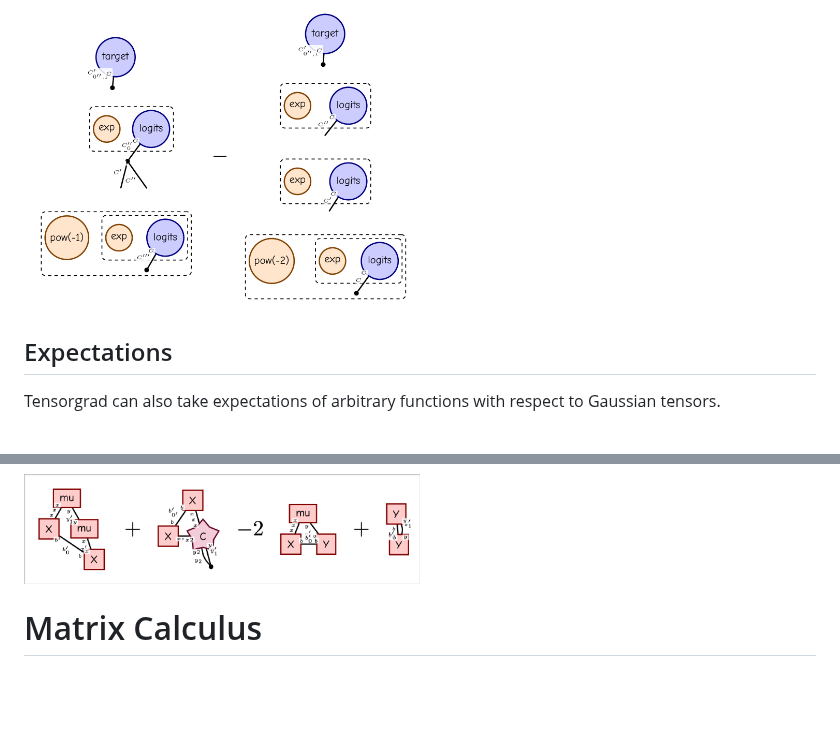
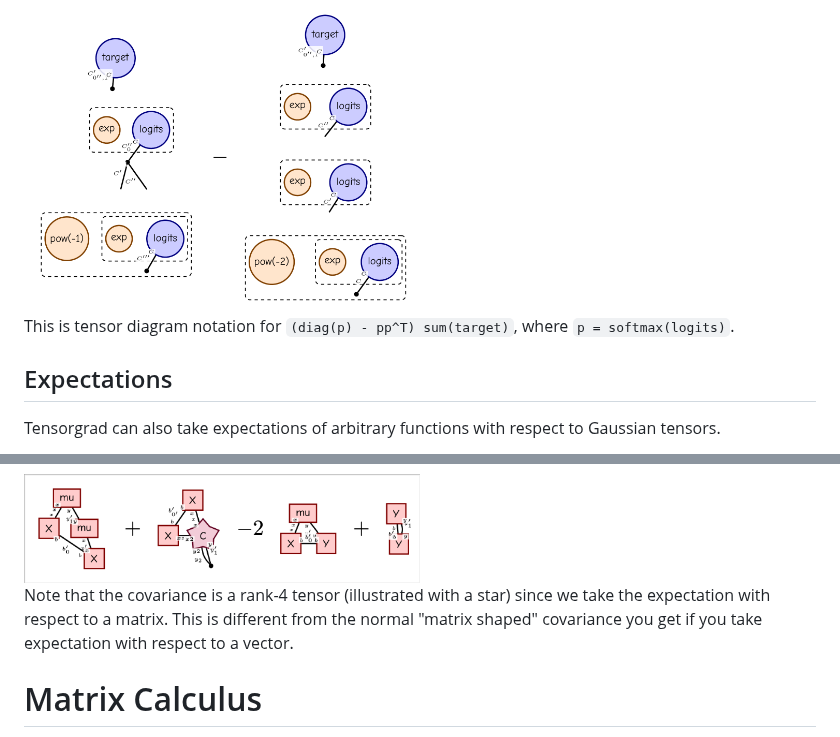
Before and after one commit to thomasahle/tensorgrad, a Markdown page: README.md, 2 parts joined by grey strips. Drawn GitHub-style; blank space fills up the shorter version.

```diff
--- a/README.md
+++ b/README.md
@@ -64,6 +64,8 @@ display_pdf_image(to_tikz(H.full_simplify()))
 
 <img src="https://raw.githubusercontent.com/thomasahle/tensorgrad/main/docs/images/hess_ce.png" width="50%">
 
+This is tensor diagram notation for `(diag(p) - pp^T) sum(target)`, where `p = softmax(logits)`.
+
 ## Expectations
 
 Tensorgrad can also take expectations of arbitrary functions with respect to Gaussian tensors.
@@ -83,6 +85,8 @@ display_pdf_image(to_tikz(E.full_simplify()))
 
 <img src="https://raw.githubusercontent.com/thomasahle/tensorgrad/main/docs/images/expectation.png" width="50%">
 
+Note that the covariance is a rank-4 tensor (illustrated with a star) since we take the expectation with respect to a matrix.
+This is different from the normal "matrix shaped" covariance you get if you take expectation with respect to a vector.
 
 # Matrix Calculus
 
```
